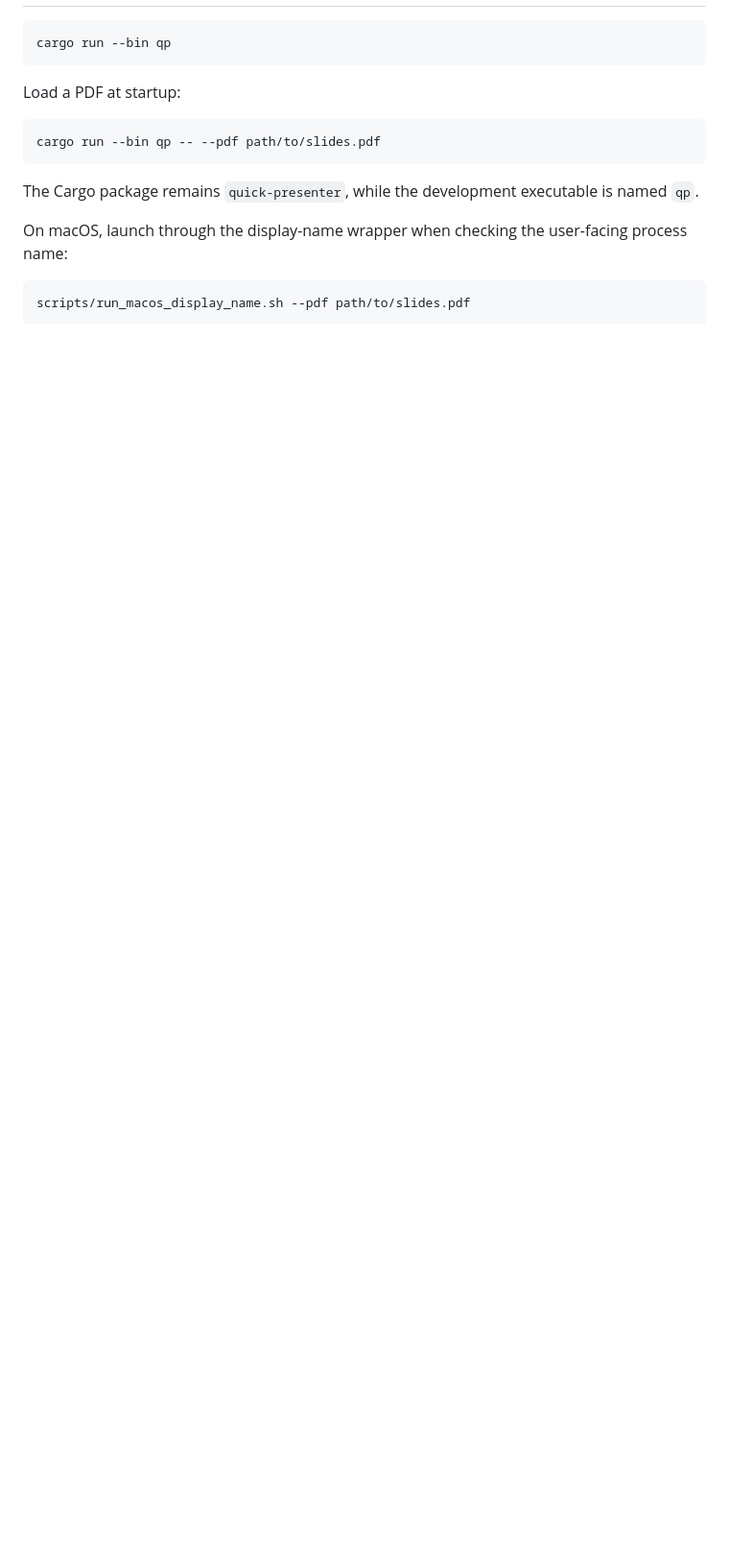
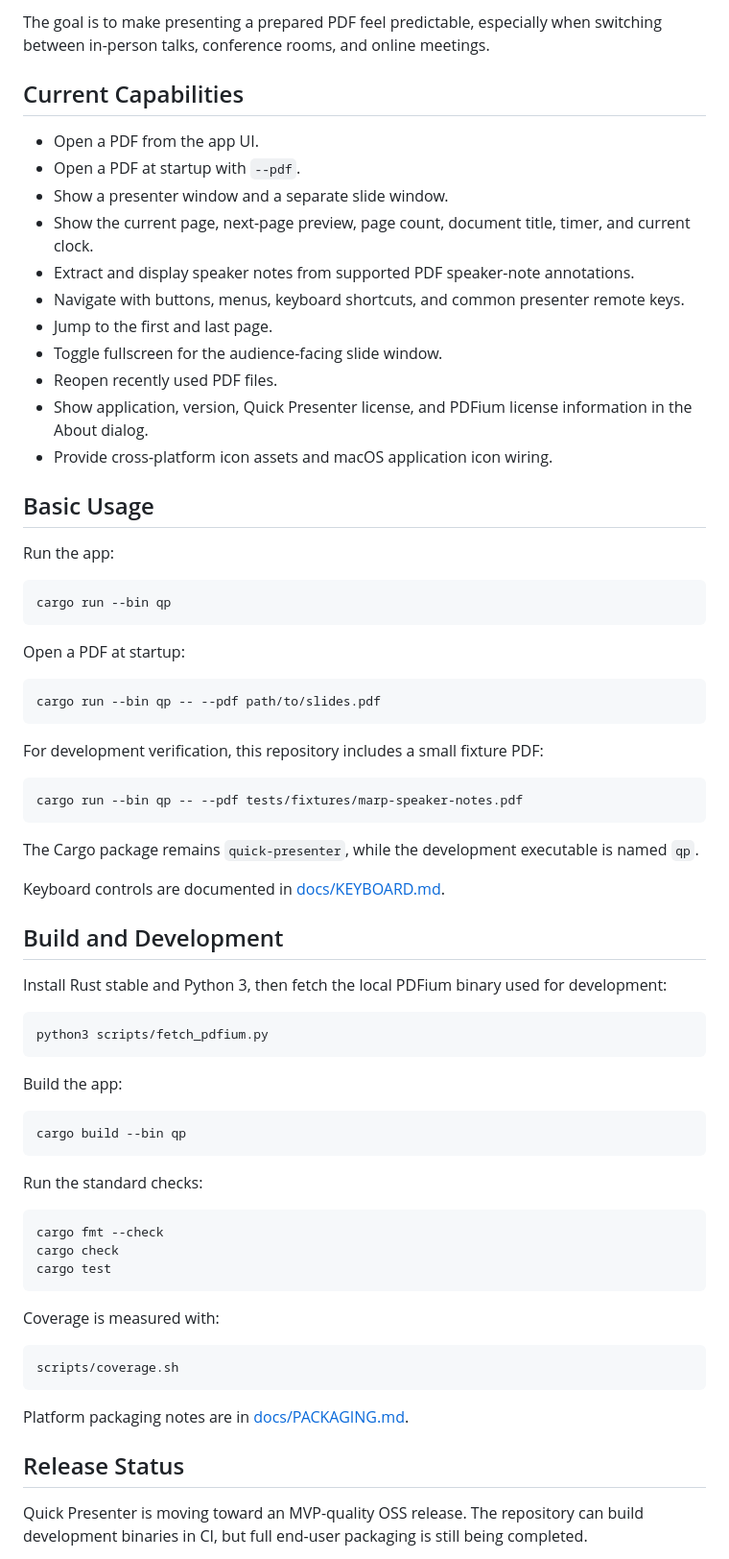
Before and after one commit to koichiro/quick-presenter, a Markdown page: README.md, the part around the change printed below. Shown: that part at 96% size. Drawn GitHub-style; blank space fills up the shorter version.

Commit message:
Prepare README for OSS publication

````diff
--- a/README.md
+++ b/README.md
@@ -6,18 +38,82 @@ Quick Presenter is a Rust + Slint + PDFium scaffold for a presentation playback
+The goal is to make presenting a prepared PDF feel predictable, especially when
+switching between in-person talks, conference rooms, and online meetings.
+
+## Current Capabilities
+
+- Open a PDF from the app UI.
+- Open a PDF at startup with `--pdf`.
+- Show a presenter window and a separate slide window.
+- Show the current page, next-page preview, page count, document title, timer,
+  and current clock.
+- Extract and display speaker notes from supported PDF speaker-note annotations.
+- Navigate with buttons, menus, keyboard shortcuts, and common presenter remote
+  keys.
+- Jump to the first and last page.
+- Toggle fullscreen for the audience-facing slide window.
+- Reopen recently used PDF files.
+- Show application, version, Quick Presenter license, and PDFium license
+  information in the About dialog.
+- Provide cross-platform icon assets and macOS application icon wiring.
+
+## Basic Usage
+
+Run the app:
 
 ```sh
 cargo run --bin qp
 ```
 
-Load a PDF at startup:
+Open a PDF at startup:
 
 ```sh
 cargo run --bin qp -- --pdf path/to/slides.pdf
 ```
 
-The Cargo package remains `quick-presenter`, while the development executable is named `qp`.
-
-On macOS, launch through the display-name wrapper when checking the user-facing process name:
+For development verification, this repository includes a small fixture PDF:
 
 ```sh
-scripts/run_macos_display_name.sh --pdf path/to/slides.pdf
+cargo run --bin qp -- --pdf tests/fixtures/marp-speaker-notes.pdf
 ```
+
+The Cargo package remains `quick-presenter`, while the development executable is
+named `qp`.
+
+Keyboard controls are documented in [docs/KEYBOARD.md](docs/KEYBOARD.md).
+
+## Build and Development
+
+Install Rust stable and Python 3, then fetch the local PDFium binary used for
+development:
+
+```sh
+python3 scripts/fetch_pdfium.py
+```
+
+Build the app:
+
+```sh
+cargo build --bin qp
+```
+
+Run the standard checks:
+
+```sh
+cargo fmt --check
+cargo check
+cargo test
+```
+
+Coverage is measured with:
+
+```sh
+scripts/coverage.sh
+```
+
+Platform packaging notes are in [docs/PACKAGING.md](docs/PACKAGING.md).
+
+## Release Status
+
+Quick Presenter is moving toward an MVP-quality OSS release. The repository can
+build development binaries in CI, but full end-user packaging is still being
+completed.
+
````
Also changed, not shown: other parts of README.md (+95 -2 lines), docs/assets/presenter-window.png (added), docs/assets/slide-window.png (added).
